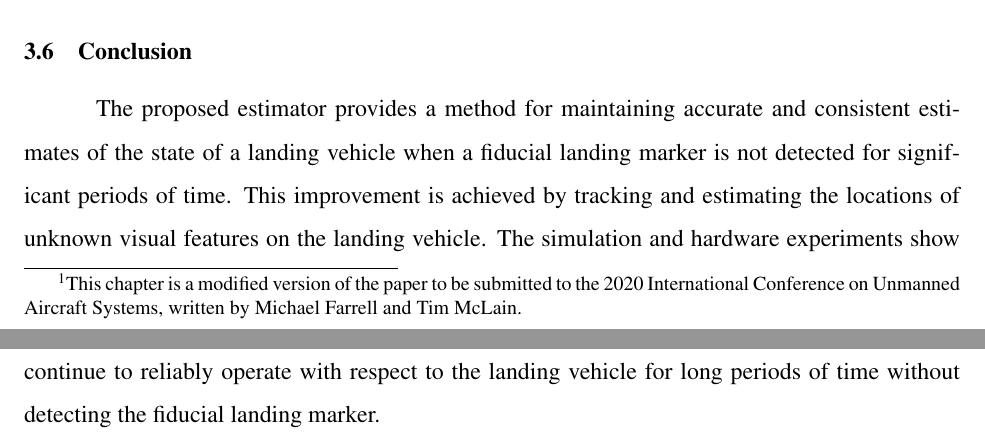
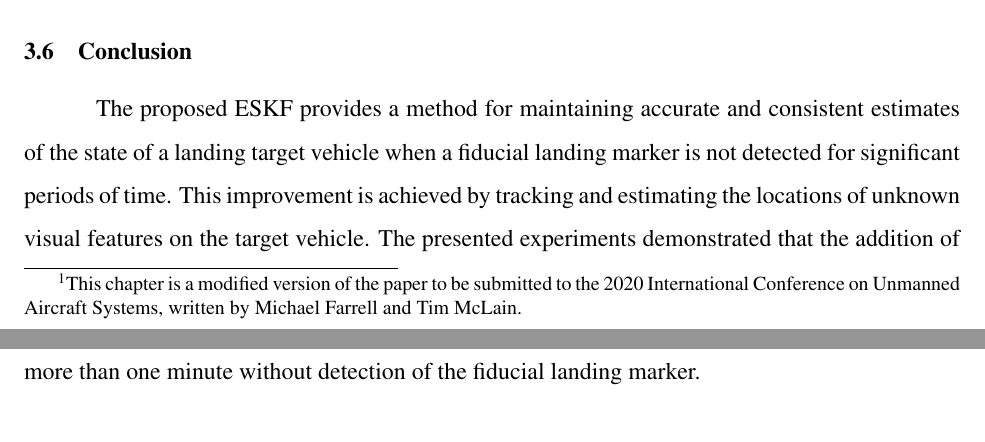
Before and after one commit to mmmfarrell/thesis, a LaTeX thesis (master.tex, which reads chapters/estimation_paper.tex, macros.tex): two parts of pages 17 and 18 of 54, joined at a grey line, cut so that both start at the same text. Compiled offline with pdfLaTeX.

Commit message:
est paper

```diff
--- a/chapters/estimation_paper.tex
+++ b/chapters/estimation_paper.tex
@@ -40,11 +40,20 @@ and Tim McLain.
 \input{estimation_paper/hardware/results}
 
 \section{Conclusion} \label{sec:conclusion}
-The proposed estimator provides a method for maintaining accurate and consistent
-estimates of the state of a landing vehicle when a fiducial landing marker is
+The proposed ESKF provides a method for maintaining accurate and consistent
+estimates of the state of a landing target vehicle when a fiducial landing marker is
 not detected for significant periods of time. This improvement is achieved by
-tracking and estimating the locations of unknown visual features on the landing
-vehicle. The simulation and hardware experiments show that by tracking and
-estimating the locations of just 10 visual features, the multirotor UAV can
-continue to reliably operate with respect to the landing vehicle for long
-periods of time without detecting the fiducial landing marker.
+tracking and estimating the locations of unknown visual features on the target
+vehicle.
+The presented experiments demonstrated that the addition of just 10 visual
+feature positions to the estimated state
+is sufficient to allow for reliable operation for more than one
+minute without detection of the fiducial landing marker.
+% The presented experiments demonstrated that when 10 visual
+% features are tracked and estimated, a multirotor UAV can
+% continue to operate reliably with respect a target vehicle for over a minute
+% without detecting the fiducial landing marker.
+% tThe simulation and hardware experiments show that by tracking and
+% estimating the locations of just 10 visual features, the multirotor UAV can
+% continue to reliably operate with respect to the landing vehicle for long
+% periods of time without detecting the fiducial landing marker.
--- a/macros.tex
+++ b/macros.tex
@@ -48,7 +48,8 @@
 \newcommand*{\tabref}[1]{Table~\ref{#1}}
 \newcommand*{\secref}[1]{Sec.~\ref{#1}}
 \newcommand*{\appxref}[1]{Appx.~\ref{#1}}
-\newcommand*{\figref}[1]{Figure~\ref{#1}}
+% \newcommand*{\figref}[1]{Figure~\ref{#1}}
+\newcommand*{\figref}[1]{Fig.~\ref{#1}}
 
 % comments
 \definecolor{orange}{rgb}{1,0.5,0}
```
Also changed, not shown: library.bib (+29 -0 lines).
